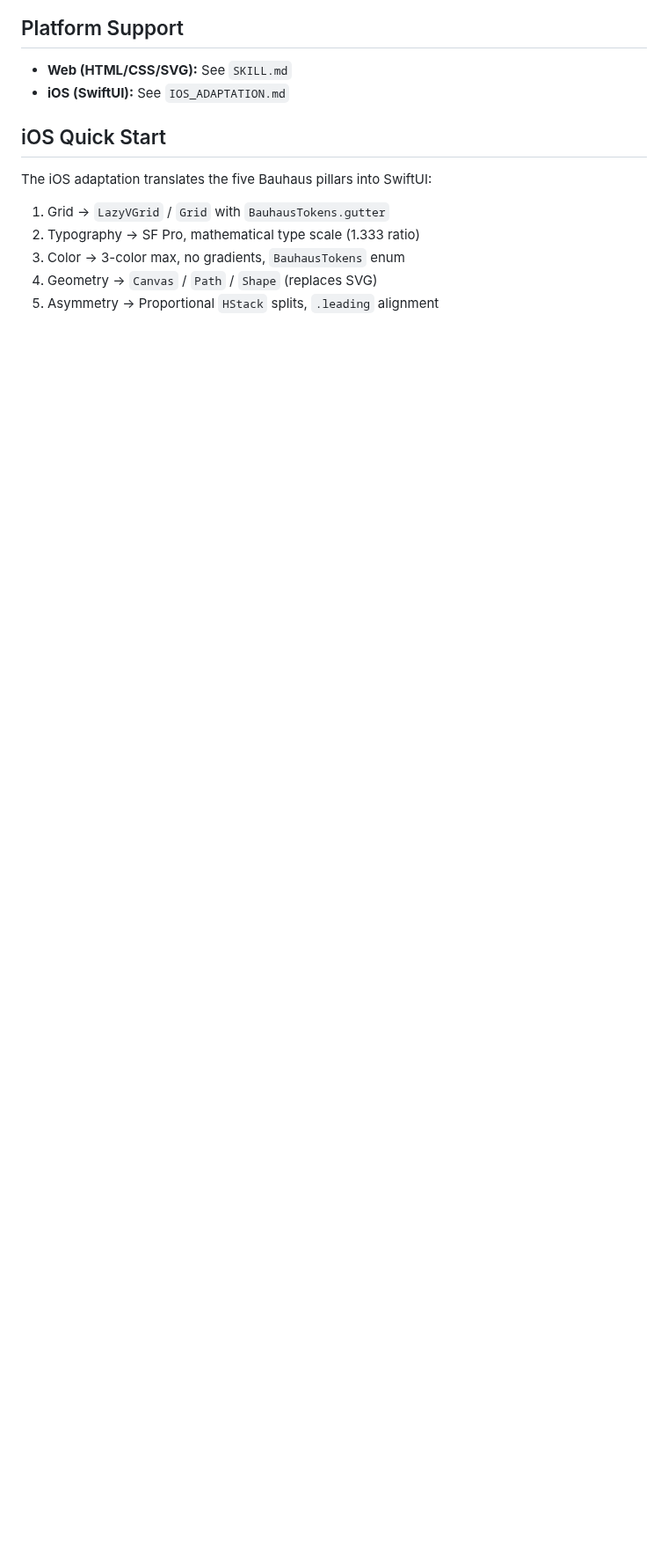
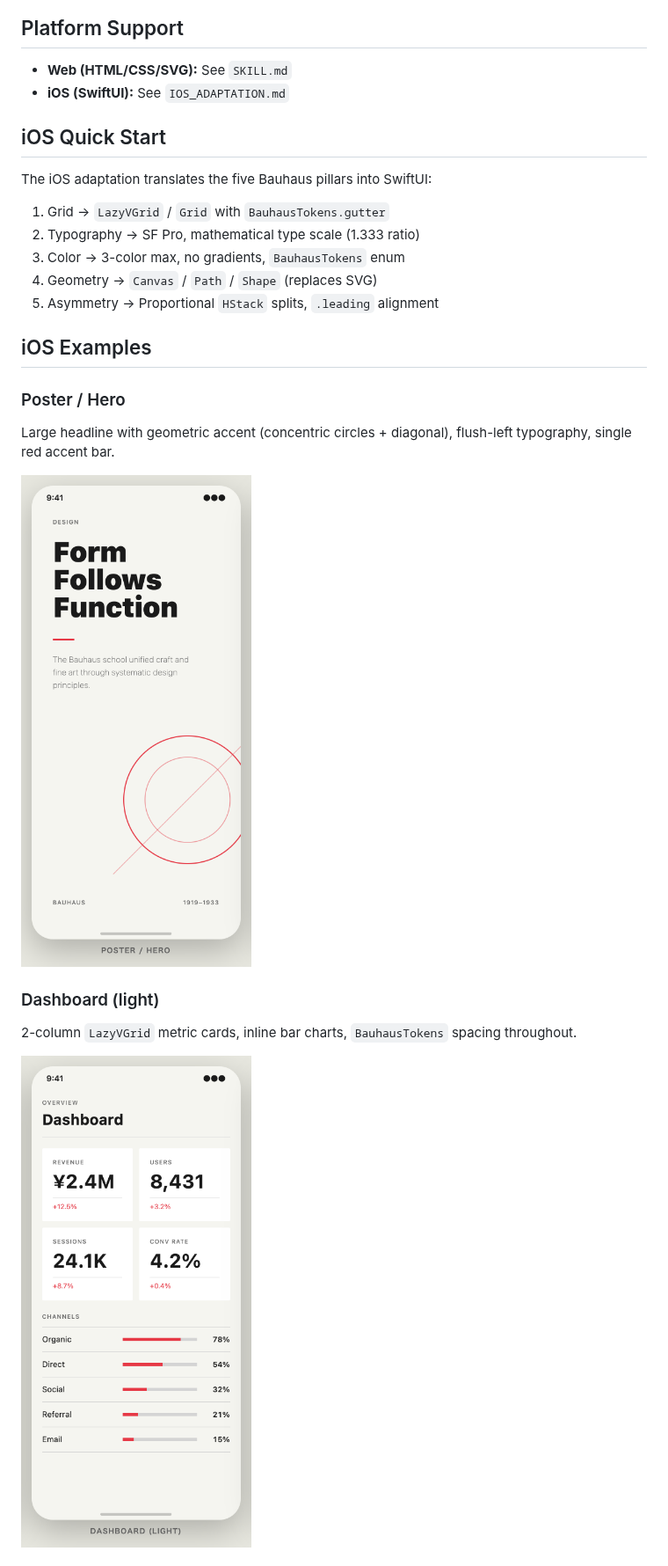
Before and after one commit to capsrock/bauhaus-design-skill, a Markdown page: README.md, the part around one of its changes. Shown at 88% size. GitHub-like rendering; pictures changed too: swiftui_dashboard_light.png (added), swiftui_poster.png (added); blank space fills up the shorter version.

Commit message:
docs: add iOS/SwiftUI design example screenshots to README

```diff
--- a/README.md
+++ b/README.md
@@ -79,3 +79,17 @@ The iOS adaptation translates the five Bauhaus pillars into SwiftUI:
 4. Geometry → `Canvas` / `Path` / `Shape` (replaces SVG)
 5. Asymmetry → Proportional `HStack` splits, `.leading` alignment
 
+## iOS Examples
+
+### Poster / Hero
+
+Large headline with geometric accent (concentric circles + diagonal), flush-left typography, single red accent bar.
+
+![Poster](swiftui_poster.png)
+
+### Dashboard (light)
+
+2-column `LazyVGrid` metric cards, inline bar charts, `BauhausTokens` spacing throughout.
+
+![Dashboard light](swiftui_dashboard_light.png)
+
```
Also changed, not shown: other parts of README.md (+18 -0 lines), swiftui_dashboard_dark.png (added), swiftui_editorial.png (added), swiftui_list.png (added).
